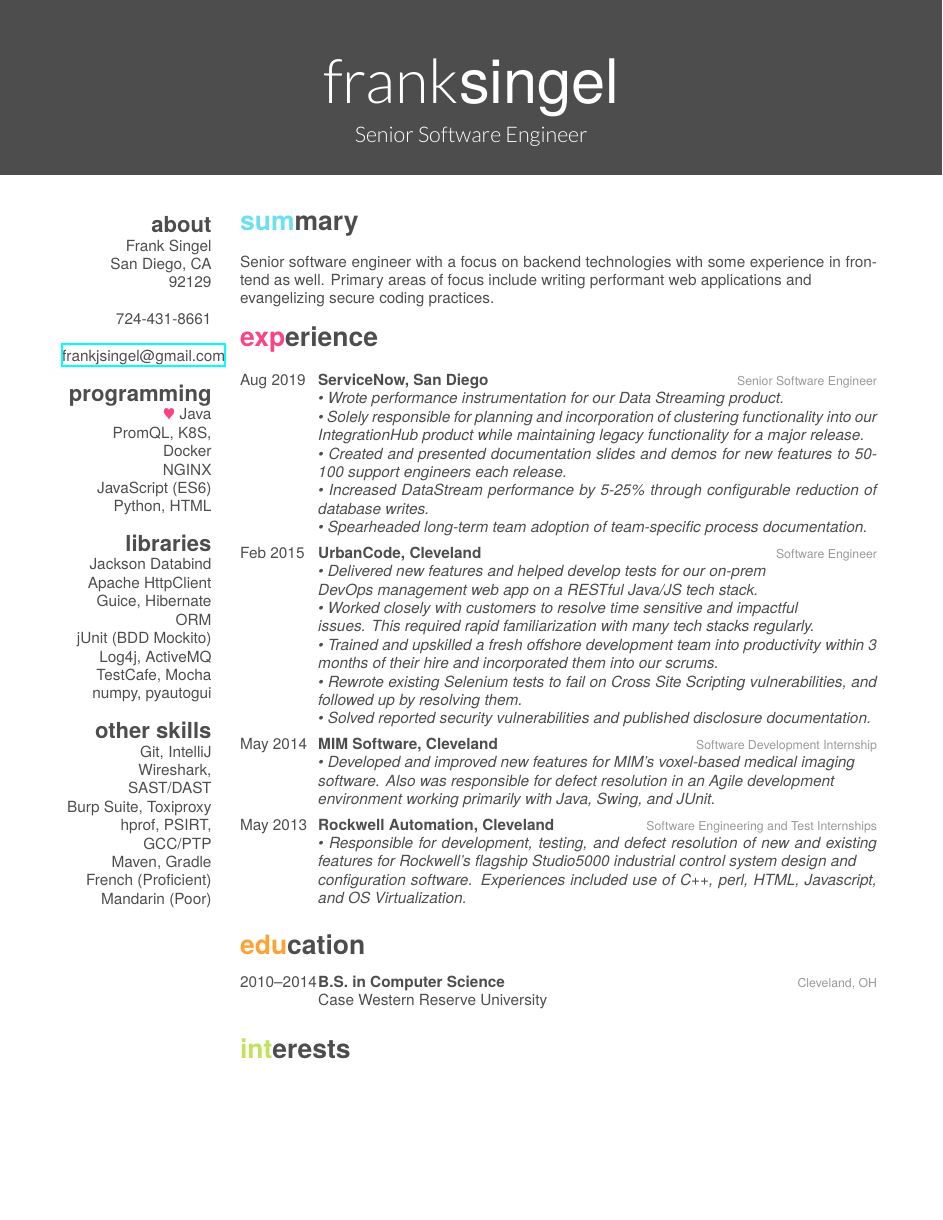
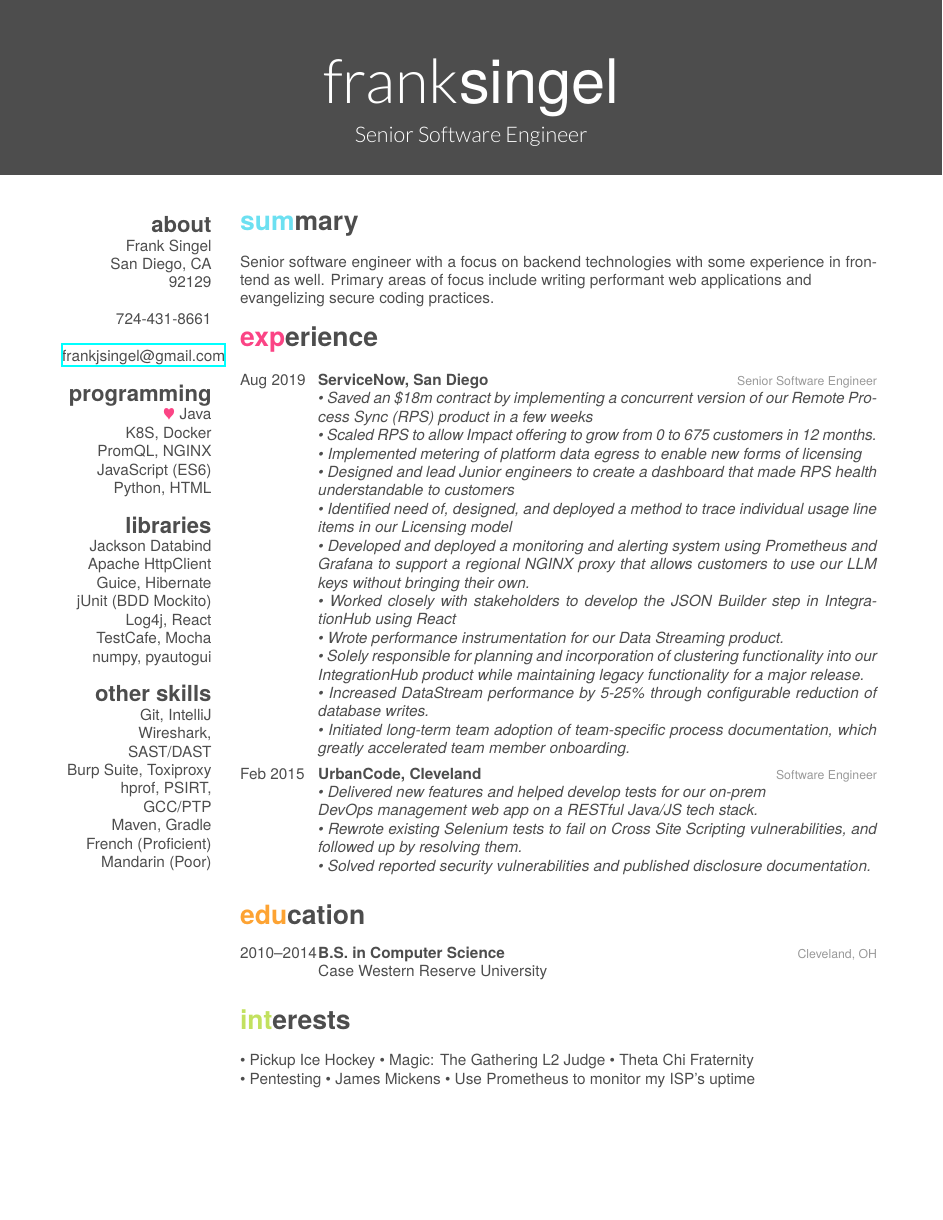
Before and after one commit to FJSingel/LaTex-Resume, a LaTeX CV (cv.tex, which reads friggeri-cv.cls): page 1 of 2 before the commit and the whole page after it. Compiled offline with XeLaTeX; a missing font is replaced by an installed copy or a similar font.

Commit message:
Added achievements from the last few years. Still needs polishing.

```diff
--- a/cv.tex
+++ b/cv.tex
@@ -19,16 +19,16 @@
     \href{mailto:frankjsingel@gmail.com}{frankjsingel@gmail.com}
   \section{programming}
     {\color{red} $\varheartsuit$} Java
-    PromQL, K8S, Docker
-    NGINX
+    K8S, Docker
+    PromQL, NGINX
     JavaScript (ES6)
     Python, HTML
   \section{libraries}
     Jackson Databind
     Apache HttpClient
-    Guice, Hibernate ORM
+    Guice, Hibernate
     jUnit (BDD Mockito)
-    Log4j, ActiveMQ
+    Log4j, React
     TestCafe, Mocha
     numpy, pyautogui
   \section{other skills}
@@ -53,13 +53,21 @@ Senior software engineer with a focus on backend technologies with some experien
     {ServiceNow, San Diego}
     {Senior Software Engineer}
     {\emph{
+    •	Saved an \$18m contract by implementing a concurrent version of our Remote Process Sync (RPS) product in a few weeks\\*
+    •	Scaled RPS to allow Impact offering to grow from 0 to 675 customers in 12 months.\\*
+    •	Implemented metering of platform data egress to enable new forms of licensing\\*
+    •	Designed and lead Junior engineers to create a dashboard that made RPS health understandable to customers\\*
+    •	Identified need of, designed, and deployed a method to trace individual usage line items in our Licensing model\\*
+    •	Developed and deployed a monitoring and alerting system using Prometheus and Grafana to support a regional NGINX proxy that allows customers to use our LLM keys without bringing their own.\\*
+    •	Worked closely with stakeholders to develop the JSON Builder step in IntegrationHub using React\\*
     •	Wrote performance instrumentation for our Data Streaming product.\\*
+    % •	Had a PR personally rejected by the CTO.
     •	Solely responsible for planning and incorporation of clustering functionality into our IntegrationHub product while maintaining legacy functionality for a major release.\\*
-    •	Created and presented documentation slides and demos for new features to 50-100 support engineers each release.\\*
+    % •	Created and presented documentation slides and demos for new features to 50-100 support engineers each release.\\*
     •	Increased DataStream performance by 5-25\% through configurable reduction of database writes.\\*
     %Do I talk about Data Stream Quick Mode? Need perf metrics.
     %How do I talk about team One Note?
-    •	Spearheaded long-term team adoption of team-specific process documentation.}}
+    •	Initiated long-term team adoption of team-specific process documentation, which greatly accelerated team member onboarding.}}
   \entry
     {Feb 2015}
     {UrbanCode, Cleveland}
@@ -68,25 +76,18 @@ Senior software engineer with a focus on backend technologies with some experien
     •	Delivered new features and helped develop tests for our on-prem \\* DevOps management web app on a RESTful Java/JS tech stack.\\*
     % Oops, forgot what this was. Uncomment if you can remember
     %•   Designed, planned, and implemented a refactor of a popular feature to \\* improve network performance from O(n\textsuperscript{2}) to O(n).\\*
-    •	Worked closely with customers to resolve time sensitive and impactful\\* issues. This required rapid familiarization with many tech stacks regularly.\\*
-    •	Trained and upskilled a fresh offshore development team into productivity within 3 months of their hire and incorporated them into our scrums. \\*
+    % •	Worked closely with customers to resolve time sensitive and impactful\\* issues. This required rapid familiarization with many tech stacks regularly.\\*
+    % •	Trained and upskilled a fresh offshore development team into productivity within 3 months of their hire and incorporated them into our scrums. \\*
     •	Rewrote existing Selenium tests to fail on Cross Site Scripting vulnerabilities, and followed up by resolving them.\\*
     •	Solved reported security vulnerabilities and published disclosure documentation.}}
-  \entry
-    {May 2014}
-    {MIM Software, Cleveland}
-    {Software Development Internship}
-    {\emph{
-    •	Developed and improved new features for MIM's voxel-based medical imaging\\*
-    software. Also was responsible for defect resolution in an Agile development \\*
-    environment working primarily with Java, Swing, and JUnit.}}
-  \entry
-    {May 2013}
-    {Rockwell Automation, Cleveland}
-    {Software Engineering and Test Internships}
-    {\emph{
-    •	Responsible for development, testing, and defect resolution of new and existing features for Rockwell’s flagship Studio5000 industrial control system design and \\*
-    configuration software.  Experiences included use of C++, perl, HTML, Javascript, and OS Virtualization.}}
+  % \entry
+  %   {May 2014}
+  %   {MIM Software, Cleveland}
+  %   {Software Development Internship}
+  %   {\emph{
+  %   •	Developed and improved new features for MIM's voxel-based medical imaging\\*
+  %   software. Also was responsible for defect resolution in an Agile development \\*
+  %   environment working primarily with Java, Swing, and JUnit.}}
 \end{entrylist}
 
 \section{education}
@@ -102,9 +103,11 @@ Senior software engineer with a focus on backend technologies with some experien
 \section{interests}
 •	Pickup Ice Hockey
 •	Magic: The Gathering L2 Judge
-\\*•	Theta Chi Fraternity
-•	Exploring Pentesting Tools
+•	Theta Chi Fraternity
+\\*
+•	Pentesting
 •	James Mickens
+•	Use Prometheus to monitor my ISP's uptime
 %%% This piece of code has been commented by Karol Kozioł due to biblatex errors.
 %
 %\printbibsection{article}{article in peer-reviewed journal}
--- a/friggeri-cv.cls
+++ b/friggeri-cv.cls
@@ -180,7 +180,7 @@ BoldItalicFont=texgyreheros-bolditalic.otf
 \setlength{\TPHorizModule}{.95cm}
 \setlength{\TPVertModule}{1cm}
 \newcommand{\invisiblesection}[1]{
-    \par\vspace{\baselineskip}{\Large\headingfont\color{white} #1}
+    \par\vspace{\baselineskip}{\tiny\headingfont\color{white} #1}
 }
 \newenvironment{aside}{%
   \let\oldsection\section
```
